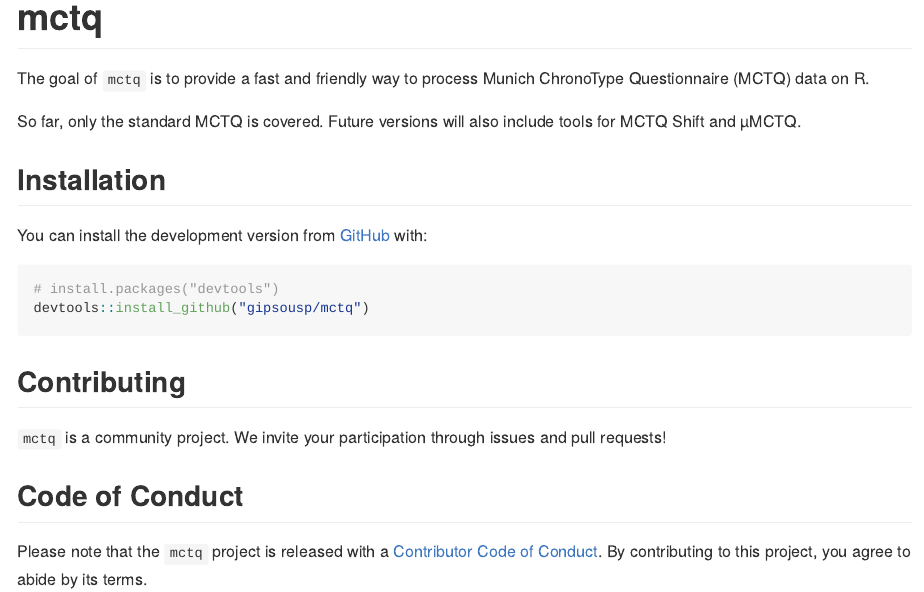
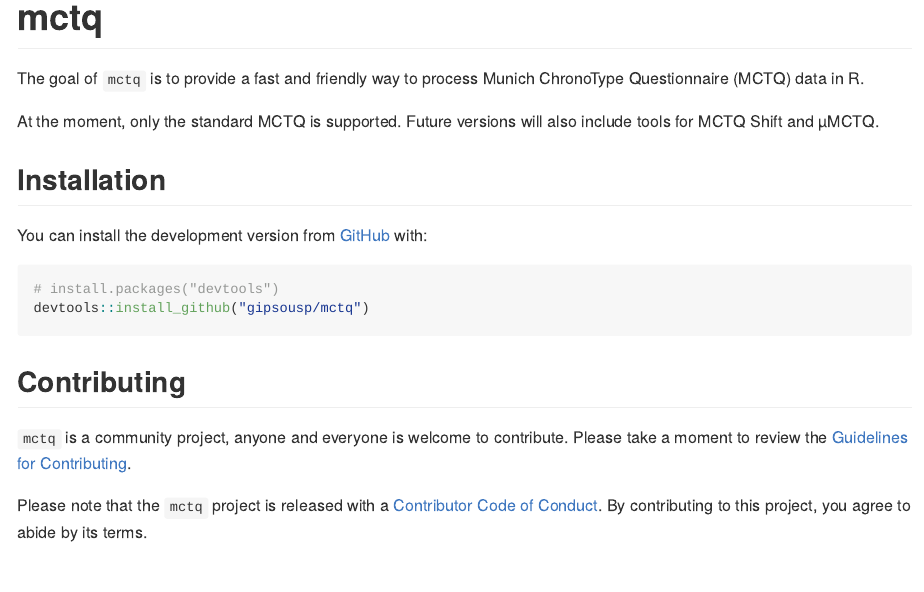
Before and after one commit to ropensci/mctq, an R Markdown document (README.Rmd): the page in a window 1100 px wide, from its top. The pictures show the output file README.md that the author committed with the source, drawn offline in the style of GitHub; badge pictures from the web are left out.

Commit message:
Control version

```diff
--- a/README.Rmd
+++ b/README.Rmd
@@ -24,9 +24,9 @@ knitr::opts_chunk$set(
 
 <!-- badges: end -->
 
-The goal of `mctq` is to provide a fast and friendly way to process Munich ChronoType Questionnaire (MCTQ) data on R.
+The goal of `mctq` is to provide a fast and friendly way to process Munich ChronoType Questionnaire (MCTQ) data in R.
 
-So far, only the standard MCTQ is covered. Future versions will also include tools for MCTQ Shift and µMCTQ.
+At the moment, only the standard MCTQ is supported. Future versions will also include tools for MCTQ Shift and µMCTQ.
 
 ## Installation
 
@@ -39,8 +39,6 @@ devtools::install_github("gipsousp/mctq")
 
 ## Contributing
 
-`mctq` is a community project. We invite your participation through issues and pull requests!
-
-## Code of Conduct
+`mctq` is a community project, anyone and everyone is welcome to contribute. Please take a moment to review the [Guidelines for Contributing](CONTRIBUTING.md).
 
 Please note that the `mctq` project is released with a [Contributor Code of Conduct](https://gipsousp.github.io/mctq/CODE_OF_CONDUCT.html). By contributing to this project, you agree to abide by its terms.
```
Also changed, not shown: R/shortest_interval.R (+5 -4 lines), R/utils.R (+1 -1 lines), .github/CONTRIBUTING.md (added), README.md, 1 other file.
